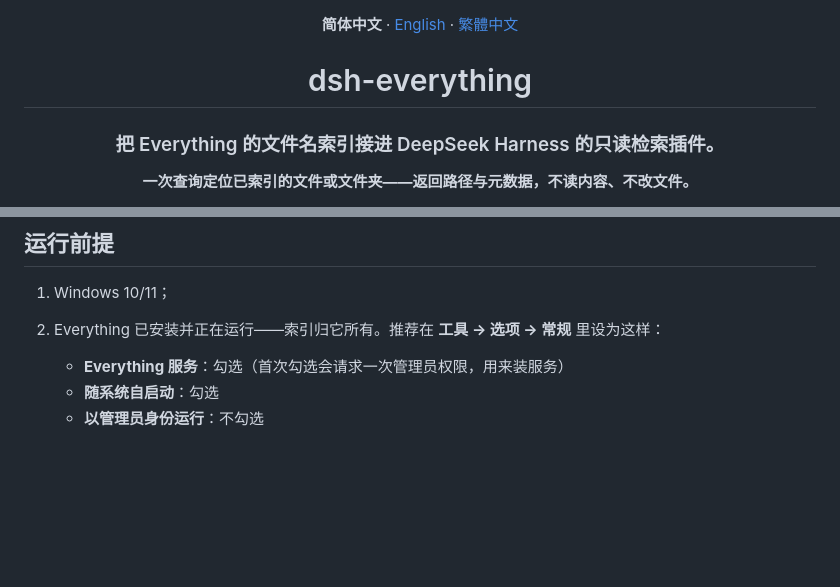
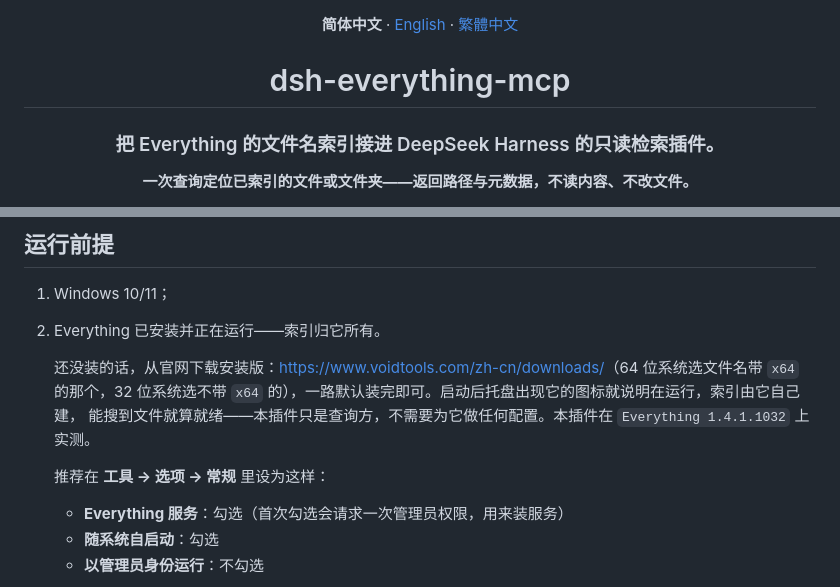
Before and after one commit to cwen63970-coder/dsh-everything, a Markdown page: README.md, 2 parts joined by grey strips. Rendered like a GitHub page; blank space fills up the shorter version.

```diff
--- a/README.md
+++ b/README.md
@@ -2,7 +2,7 @@
 
 **简体中文** · [English](README.en.md) · [繁體中文](README.zh-TW.md)
 
-# dsh-everything
+# dsh-everything-mcp
 
 ### 把 Everything 的文件名索引接进 DeepSeek Harness 的只读检索插件。
 
@@ -58,7 +58,13 @@ plugin_manager install_bundle   target=github:cwen63970-coder/dsh-everything-mcp
 ## 运行前提
 
 1. Windows 10/11；
-2. Everything 已安装并正在运行——索引归它所有。推荐在 **工具 → 选项 → 常规** 里设为这样：
+2. Everything 已安装并正在运行——索引归它所有。
+
+   还没装的话，从官网下载安装版：<https://www.voidtools.com/zh-cn/downloads/>（64 位系统选文件名带 `x64`
+   的那个，32 位系统选不带 `x64` 的），一路默认装完即可。启动后托盘出现它的图标就说明在运行，索引由它自己建，
+   能搜到文件就算就绪——本插件只是查询方，不需要为它做任何配置。本插件在 `Everything 1.4.1.1032` 上实测。
+
+   推荐在 **工具 → 选项 → 常规** 里设为这样：
    - **Everything 服务**：勾选（首次勾选会请求一次管理员权限，用来装服务）
    - **随系统自启动**：勾选
    - **以管理员身份运行**：不勾选
```
Also changed, not shown: other parts of README.md (+1 -1 lines), README.en.md (+11 -3 lines), README.zh-TW.md (+9 -3 lines), assets/hero.png, 4 other files.
